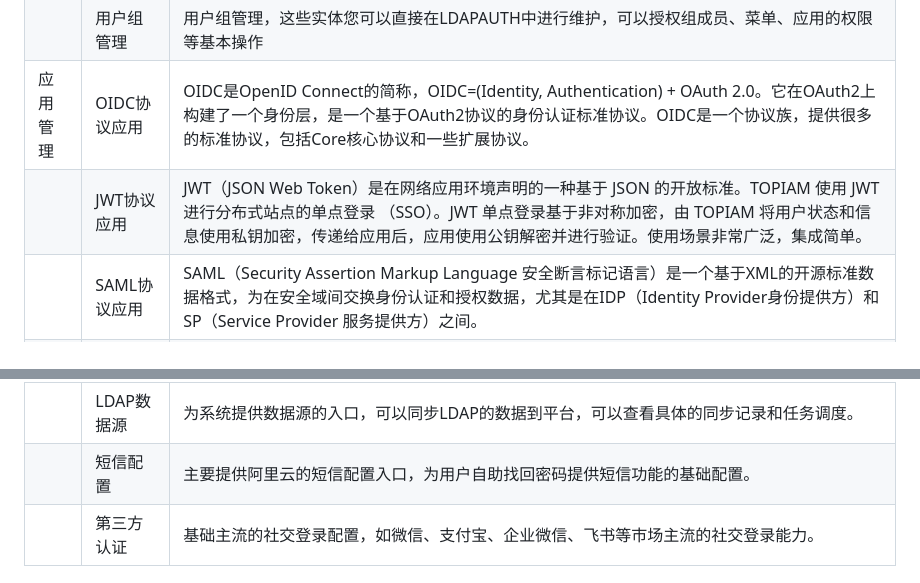
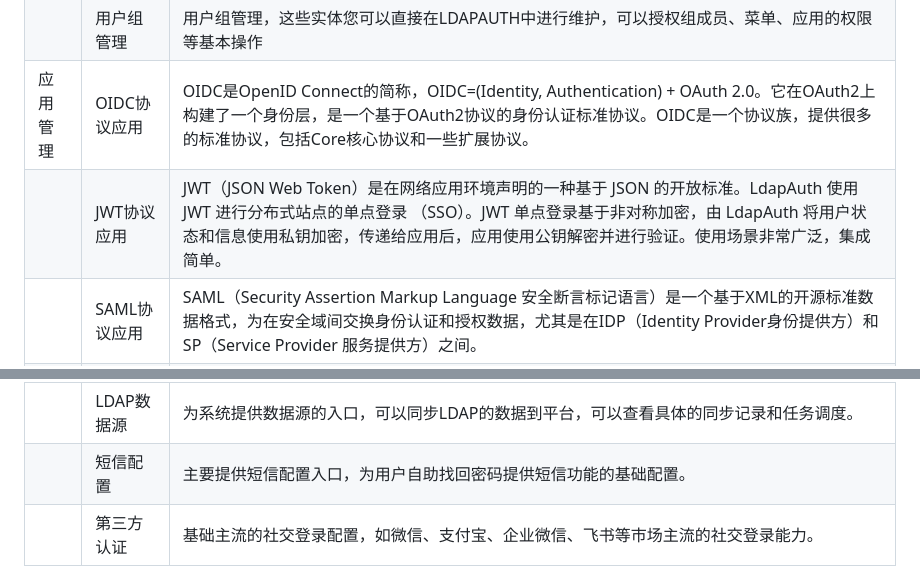
Before and after one commit to ldapauth/ldapauth, a Markdown page: README.md, 2 parts joined by grey strips. Drawn GitHub-style.

```diff
--- a/README.md
+++ b/README.md
@@ -40,7 +40,7 @@
 |      | 用户管理     | 用户管理解决企业用户管理问题。这些实体您可以直接在LDAPAUTH中进行维护，也可以通过配置LDAPAUTH身份源后，同步身份源的数据。                                                                                      |
 |      | 用户组管理    | 用户组管理，这些实体您可以直接在LDAPAUTH中进行维护，可以授权组成员、菜单、应用的权限等基本操作                                                                                                       |
 | 应用管理 | OIDC协议应用 | OIDC是OpenID Connect的简称，OIDC=(Identity, Authentication) + OAuth 2.0。它在OAuth2上构建了一个身份层，是一个基于OAuth2协议的身份认证标准协议。OIDC是一个协议族，提供很多的标准协议，包括Core核心协议和一些扩展协议。       |
-|      | JWT协议应用  | JWT（JSON Web Token）是在网络应用环境声明的一种基于 JSON 的开放标准。TOPIAM 使用 JWT 进行分布式站点的单点登录 （SSO）。JWT 单点登录基于非对称加密，由 TOPIAM 将用户状态和信息使用私钥加密，传递给应用后，应用使用公钥解密并进行验证。使用场景非常广泛，集成简单。 |
+|      | JWT协议应用  | JWT（JSON Web Token）是在网络应用环境声明的一种基于 JSON 的开放标准。LdapAuth 使用 JWT 进行分布式站点的单点登录 （SSO）。JWT 单点登录基于非对称加密，由 LdapAuth 将用户状态和信息使用私钥加密，传递给应用后，应用使用公钥解密并进行验证。使用场景非常广泛，集成简单。 |
 |      | SAML协议应用 | SAML（Security Assertion Markup Language 安全断言标记语言）是一个基于XML的开源标准数据格式，为在安全域间交换身份认证和授权数据，尤其是在IDP（Identity Provider身份提供方）和SP（Service Provider 服务提供方）之间。        |
 |      | CAS协议应用  | CAS是Central Authentication Service的缩写，中央认证服务，一种独立开放指令协议。。                                                                                                 |
 | 访问控制 | 应用授权     | 授权用户组与应用访问权限                                                                                                                                              |
@@ -54,7 +54,7 @@
 |           | 密码策略     | 密码策略中可以设置相应的密码复杂度、相应的锁定解锁策略。                                                                                                                               |
 |           | 登录策略     | 登录策略负责保证系统登录的安全性。 如令牌有效期、密码错误次数锁定以及登录的图形验证码基本控制。                                                                                                           |
 |           | LDAP数据源  | 为系统提供数据源的入口，可以同步LDAP的数据到平台，可以查看具体的同步记录和任务调度。                                                                                                               |
-|           | 短信配置    | 主要提供阿里云的短信配置入口，为用户自助找回密码提供短信功能的基础配置。                                                                                                                       |
+|           | 短信配置    | 主要提供短信配置入口，为用户自助找回密码提供短信功能的基础配置。                                                                                                                       |
 |           | 第三方认证    | 基础主流的社交登录配置，如微信、支付宝、企业微信、飞书等市场主流的社交登录能力。                                                                                                                   |
 
 
```
